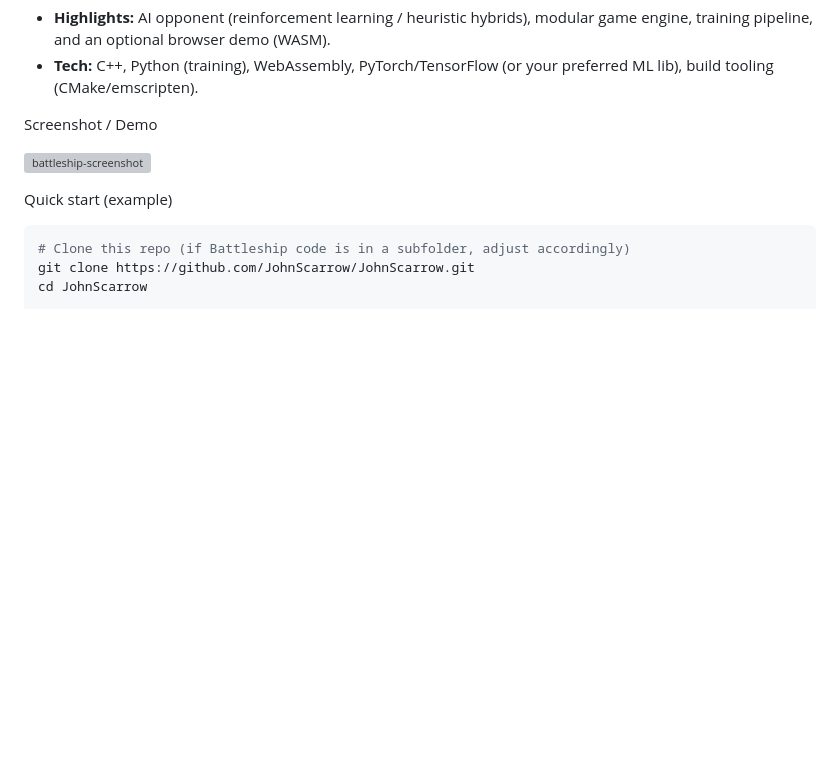
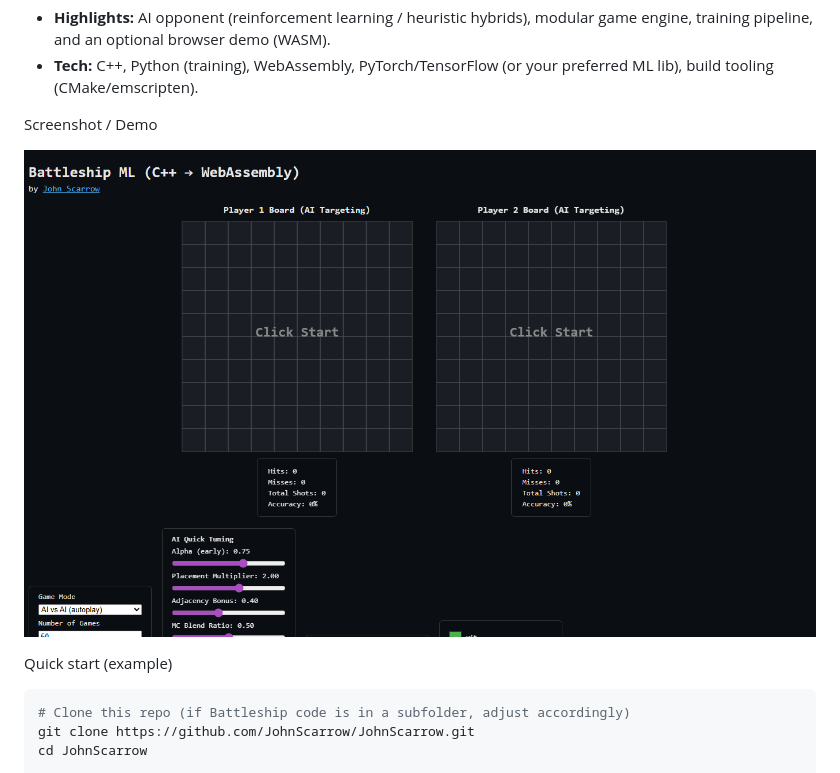
Before and after one commit to JohnScarrow/JohnScarrow, a Markdown page: README.md, the part around the change. GitHub-like rendering; blank space fills up the shorter version; grey boxes are pictures that could not be loaded.

Commit message:
fix: update screenshot path in README.md for Battleship-ML demo

```diff
--- a/README.md
+++ b/README.md
@@ -33,7 +33,7 @@ A modern take on the classic Battleship game with machine learning components. B
 
 Screenshot / Demo
 
-![battleship-screenshot](docs/images/battleship-placeholder.svg)
+![battleship-screenshot](image.png)
 
 Quick start (example)
 
```
